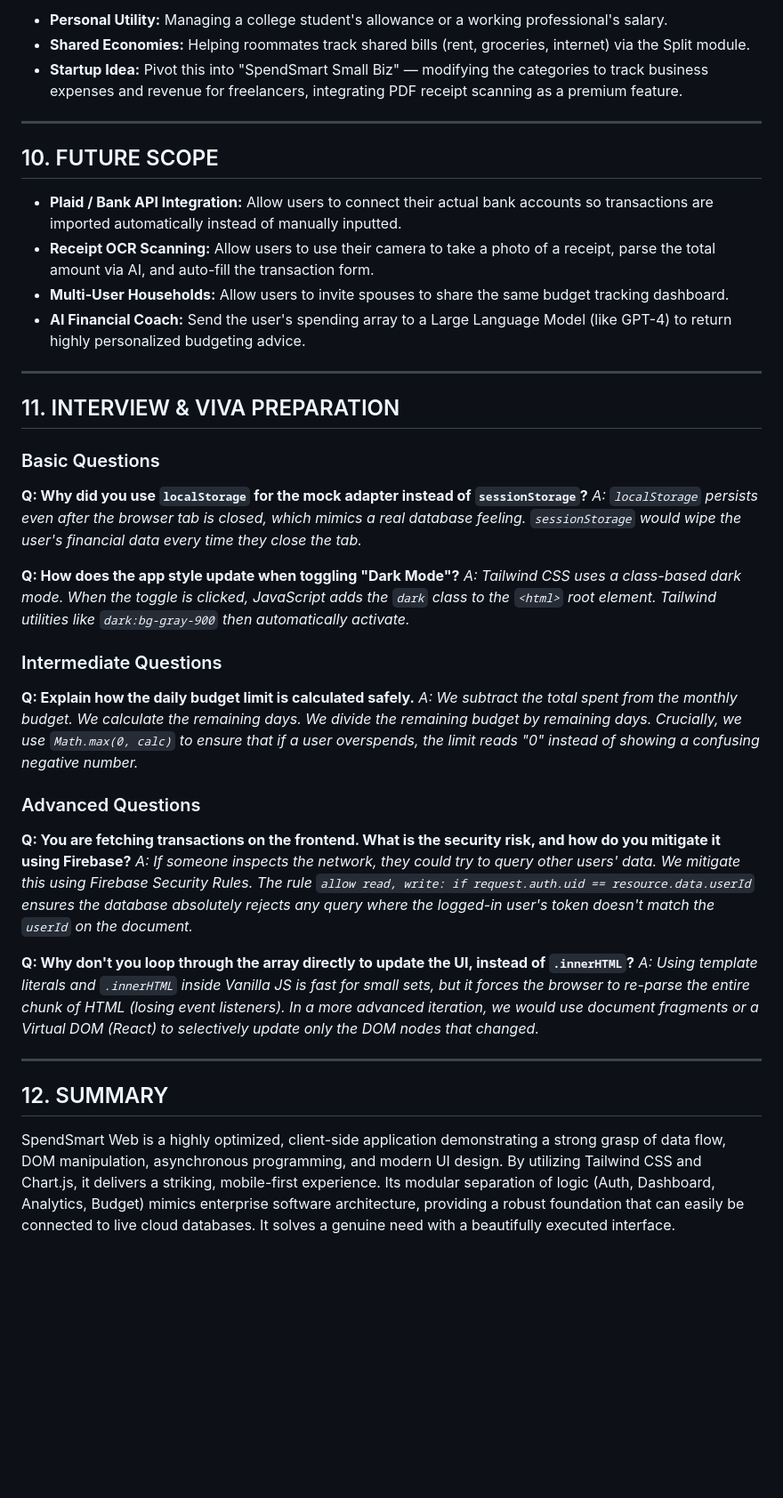
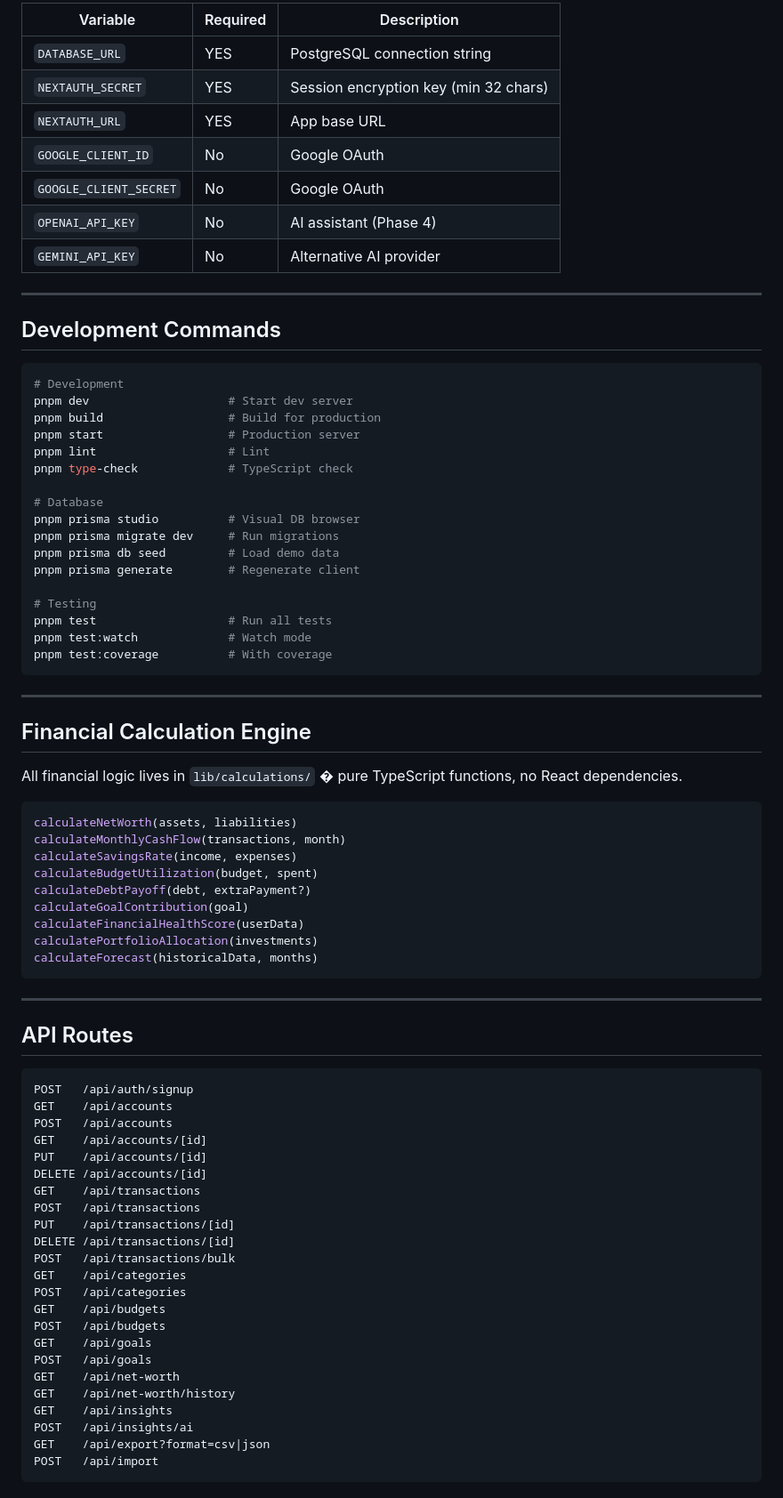
Before and after one commit to satyamshrivastav955-dotcom/Personal-finance-tracker, a Markdown page: README.md, the part around one of its changes. Shown at 89% size. GitHub-like rendering; blank space fills up the shorter version.

````diff
--- a/README.md
+++ b/README.md
@@ -132,41 +235,83 @@ If we were to scale this to 100,000 users, here is how we would improve the code
 
-*   **Personal Utility:** Managing a college student's allowance or a working professional's salary.
-*   **Shared Economies:** Helping roommates track shared bills (rent, groceries, internet) via the Split module.
-*   **Startup Idea:** Pivot this into "SpendSmart Small Biz" — modifying the categories to track business expenses and revenue for freelancers, integrating PDF receipt scanning as a premium feature.
+| Variable | Required | Description |
+|----------|----------|-------------|
+| `DATABASE_URL` | YES | PostgreSQL connection string |
+| `NEXTAUTH_SECRET` | YES | Session encryption key (min 32 chars) |
+| `NEXTAUTH_URL` | YES | App base URL |
+| `GOOGLE_CLIENT_ID` | No | Google OAuth |
+| `GOOGLE_CLIENT_SECRET` | No | Google OAuth |
+| `OPENAI_API_KEY` | No | AI assistant (Phase 4) |
+| `GEMINI_API_KEY` | No | Alternative AI provider |
 
 ---
 
-## 10. FUTURE SCOPE
+## Development Commands
 
-*   **Plaid / Bank API Integration:** Allow users to connect their actual bank accounts so transactions are imported automatically instead of manually inputted.
-*   **Receipt OCR Scanning:** Allow users to use their camera to take a photo of a receipt, parse the total amount via AI, and auto-fill the transaction form.
-*   **Multi-User Households:** Allow users to invite spouses to share the same budget tracking dashboard.
-*   **AI Financial Coach:** Send the user's spending array to a Large Language Model (like GPT-4) to return highly personalized budgeting advice.
+```bash
+# Development
+pnpm dev                    # Start dev server
+pnpm build                  # Build for production
+pnpm start                  # Production server
+pnpm lint                   # Lint
+pnpm type-check             # TypeScript check
+
+# Database
+pnpm prisma studio          # Visual DB browser
+pnpm prisma migrate dev     # Run migrations
+pnpm prisma db seed         # Load demo data
+pnpm prisma generate        # Regenerate client
+
+# Testing
+pnpm test                   # Run all tests
+pnpm test:watch             # Watch mode
+pnpm test:coverage          # With coverage
+```
 
 ---
 
-## 11. INTERVIEW & VIVA PREPARATION
+## Financial Calculation Engine
 
-### Basic Questions
-**Q: Why did you use `localStorage` for the mock adapter instead of `sessionStorage`?**
-*A: `localStorage` persists even after the browser tab is closed, which mimics a real database feeling. `sessionStorage` would wipe the user's financial data every time they close the tab.*
+All financial logic lives in `lib/calculations/` � pure TypeScript functions, no React dependencies.
 
-**Q: How does the app style update when toggling "Dark Mode"?**
-*A: Tailwind CSS uses a class-based dark mode. When the toggle is clicked, JavaScript adds the `dark` class to the `<html>` root element. Tailwind utilities like `dark:bg-gray-900` then automatically activate.*
-
-### Intermediate Questions
-**Q: Explain how the daily budget limit is calculated safely.**
-*A: We subtract the total spent from the monthly budget. We calculate the remaining days. We divide the remaining budget by remaining days. Crucially, we use `Math.max(0, calc)` to ensure that if a user overspends, the limit reads "0" instead of showing a confusing negative number.*
-
-### Advanced Questions
-**Q: You are fetching transactions on the frontend. What is the security risk, and how do you mitigate it using Firebase?**
-*A: If someone inspects the network, they could try to query other users' data. We mitigate this using Firebase Security Rules. The rule `allow read, write: if request.auth.uid == resource.data.userId` ensures the database absolutely rejects any query where the logged-in user's token doesn't match the `userId` on the document.*
-
-**Q: Why don't you loop through the array directly to update the UI, instead of `.innerHTML`?**
-*A: Using template literals and `.innerHTML` inside Vanilla JS is fast for small sets, but it forces the browser to re-parse the entire chunk of HTML (losing event listeners). In a more advanced iteration, we would use document fragments or a Virtual DOM (React) to selectively update only the DOM nodes that changed.*
+```typescript
+calculateNetWorth(assets, liabilities)
+calculateMonthlyCashFlow(transactions, month)
+calculateSavingsRate(income, expenses)
+calculateBudgetUtilization(budget, spent)
+calculateDebtPayoff(debt, extraPayment?)
+calculateGoalContribution(goal)
+calculateFinancialHealthScore(userData)
+calculatePortfolioAllocation(investments)
+calculateForecast(historicalData, months)
+```
 
 ---
 
-## 12. SUMMARY
+## API Routes
 
-SpendSmart Web is a highly optimized, client-side application demonstrating a strong grasp of data flow, DOM manipulation, asynchronous programming, and modern UI design. By utilizing Tailwind CSS and Chart.js, it delivers a striking, mobile-first experience. Its modular separation of logic (Auth, Dashboard, Analytics, Budget) mimics enterprise software architecture, providing a robust foundation that can easily be connected to live cloud databases. It solves a genuine need with a beautifully executed interface.
+```
+POST   /api/auth/signup
+GET    /api/accounts
+POST   /api/accounts
+GET    /api/accounts/[id]
+PUT    /api/accounts/[id]
+DELETE /api/accounts/[id]
+GET    /api/transactions
+POST   /api/transactions
+PUT    /api/transactions/[id]
+DELETE /api/transactions/[id]
+POST   /api/transactions/bulk
+GET    /api/categories
+POST   /api/categories
+GET    /api/budgets
+POST   /api/budgets
+GET    /api/goals
+POST   /api/goals
+GET    /api/net-worth
+GET    /api/net-worth/history
+GET    /api/insights
+POST   /api/insights/ai
+GET    /api/export?format=csv|json
+POST   /api/import
+```
+
````
Also changed, not shown: other parts of README.md (+308 -96 lines).
